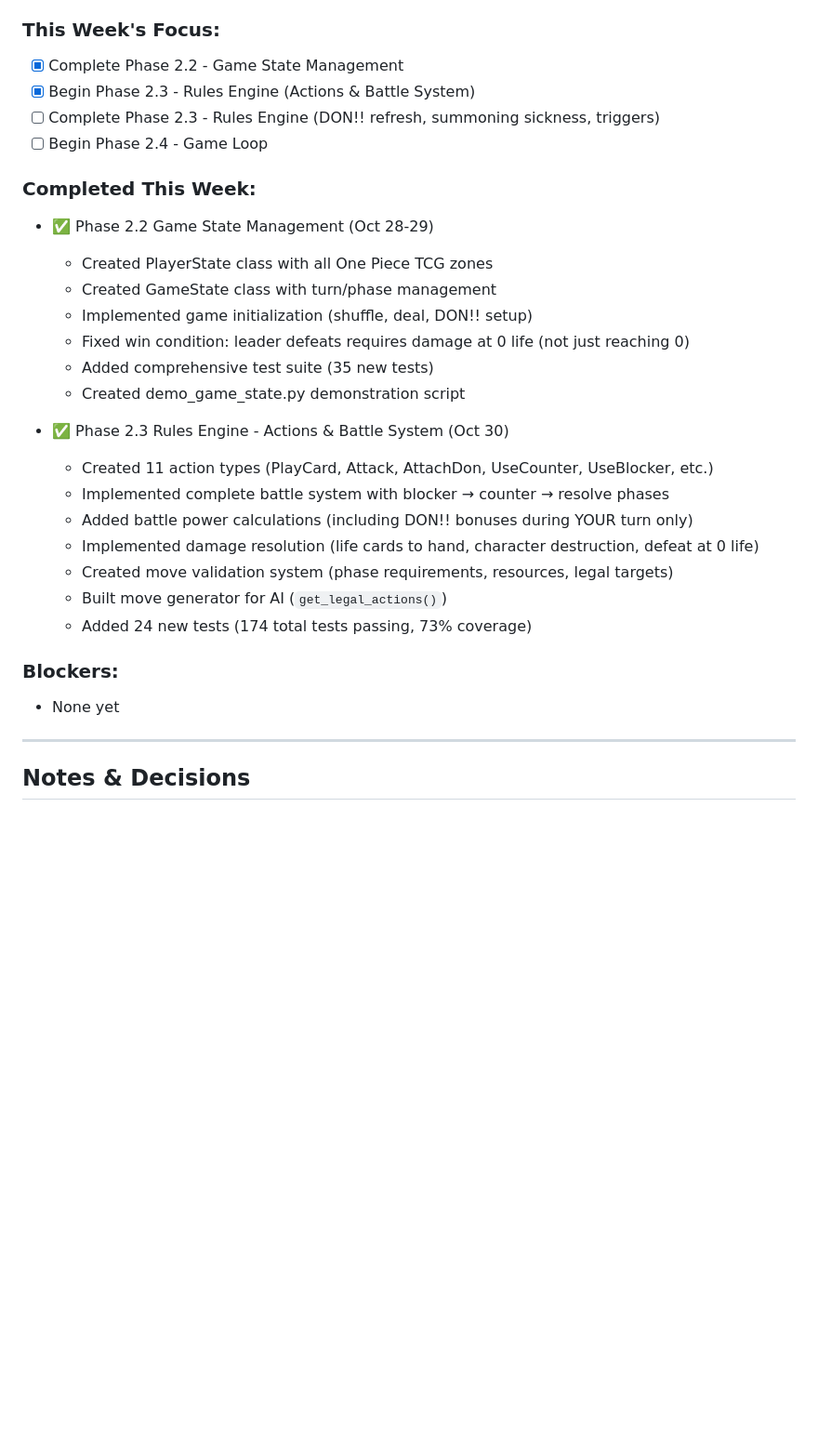
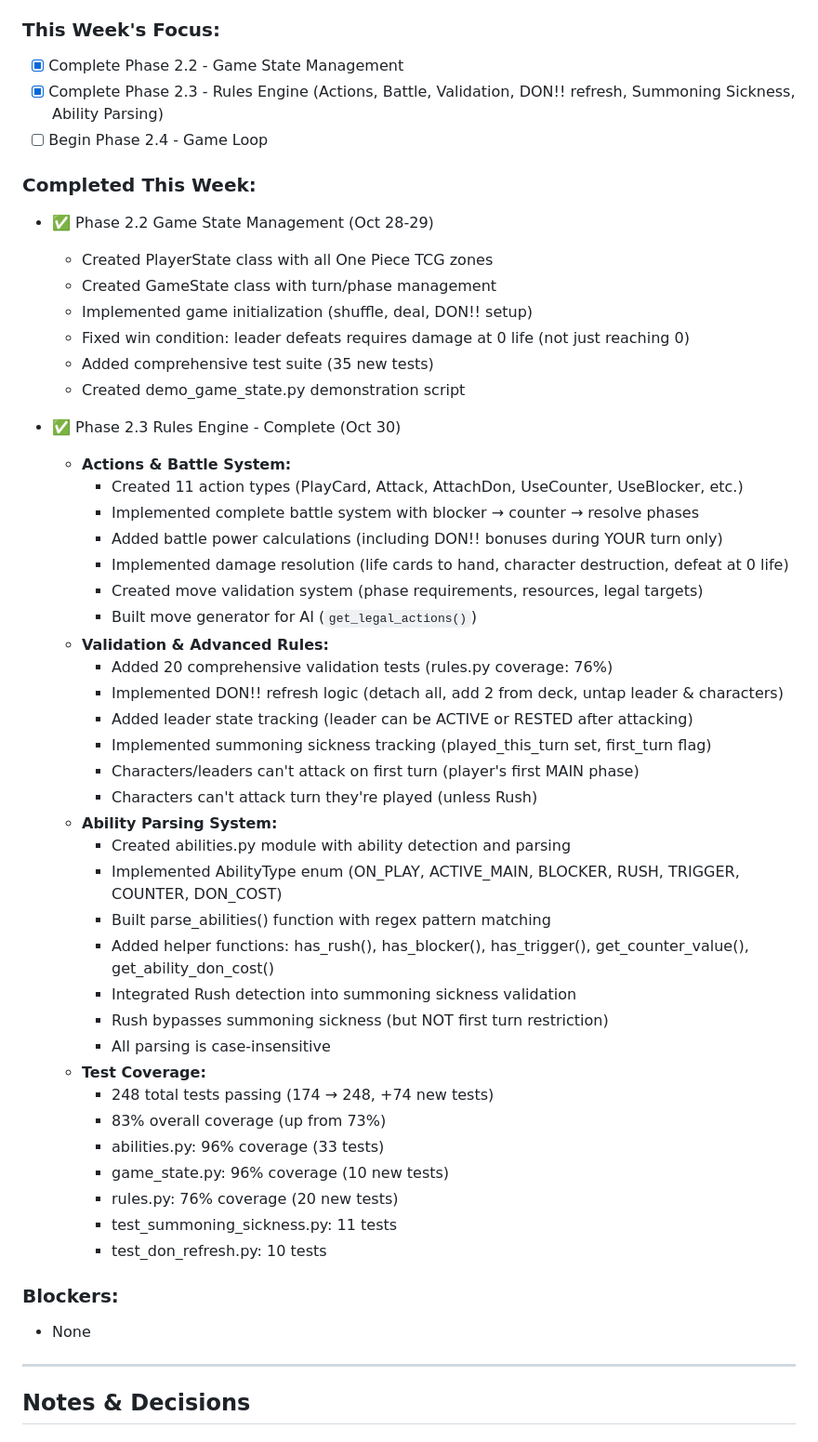
Before and after one commit to lukeweigand/TCG-Deckhand, a Markdown page: docs/tasks.md, the part around one of its changes. Shown at 93% size. Drawn GitHub-style; blank space fills up the shorter version.

Commit message:
updated tasks to show phase 2.3 is complete

```diff
--- a/docs/tasks.md
+++ b/docs/tasks.md
@@ -240,8 +240,7 @@
 
 ### This Week's Focus:
 - [x] Complete Phase 2.2 - Game State Management
-- [x] Begin Phase 2.3 - Rules Engine (Actions & Battle System)
-- [ ] Complete Phase 2.3 - Rules Engine (DON!! refresh, summoning sickness, triggers)
+- [x] Complete Phase 2.3 - Rules Engine (Actions, Battle, Validation, DON!! refresh, Summoning Sickness, Ability Parsing)
 - [ ] Begin Phase 2.4 - Game Loop
 
 ### Completed This Week:
@@ -253,17 +252,40 @@
   - Added comprehensive test suite (35 new tests)
   - Created demo_game_state.py demonstration script
 
-- ✅ Phase 2.3 Rules Engine - Actions & Battle System (Oct 30)
-  - Created 11 action types (PlayCard, Attack, AttachDon, UseCounter, UseBlocker, etc.)
-  - Implemented complete battle system with blocker → counter → resolve phases
-  - Added battle power calculations (including DON!! bonuses during YOUR turn only)
-  - Implemented damage resolution (life cards to hand, character destruction, defeat at 0 life)
-  - Created move validation system (phase requirements, resources, legal targets)
-  - Built move generator for AI (`get_legal_actions()`)
-  - Added 24 new tests (174 total tests passing, 73% coverage)
+- ✅ Phase 2.3 Rules Engine - Complete (Oct 30)
+  - **Actions & Battle System:**
+    - Created 11 action types (PlayCard, Attack, AttachDon, UseCounter, UseBlocker, etc.)
+    - Implemented complete battle system with blocker → counter → resolve phases
+    - Added battle power calculations (including DON!! bonuses during YOUR turn only)
+    - Implemented damage resolution (life cards to hand, character destruction, defeat at 0 life)
+    - Created move validation system (phase requirements, resources, legal targets)
+    - Built move generator for AI (`get_legal_actions()`)
+  - **Validation & Advanced Rules:**
+    - Added 20 comprehensive validation tests (rules.py coverage: 76%)
+    - Implemented DON!! refresh logic (detach all, add 2 from deck, untap leader & characters)
+    - Added leader state tracking (leader can be ACTIVE or RESTED after attacking)
+    - Implemented summoning sickness tracking (played_this_turn set, first_turn flag)
+    - Characters/leaders can't attack on first turn (player's first MAIN phase)
+    - Characters can't attack turn they're played (unless Rush)
+  - **Ability Parsing System:**
+    - Created abilities.py module with ability detection and parsing
+    - Implemented AbilityType enum (ON_PLAY, ACTIVE_MAIN, BLOCKER, RUSH, TRIGGER, COUNTER, DON_COST)
+    - Built parse_abilities() function with regex pattern matching
+    - Added helper functions: has_rush(), has_blocker(), has_trigger(), get_counter_value(), get_ability_don_cost()
+    - Integrated Rush detection into summoning sickness validation
+    - Rush bypasses summoning sickness (but NOT first turn restriction)
+    - All parsing is case-insensitive
+  - **Test Coverage:**
+    - 248 total tests passing (174 → 248, +74 new tests)
+    - 83% overall coverage (up from 73%)
+    - abilities.py: 96% coverage (33 tests)
+    - game_state.py: 96% coverage (10 new tests)
+    - rules.py: 76% coverage (20 new tests)
+    - test_summoning_sickness.py: 11 tests
+    - test_don_refresh.py: 10 tests
 
 ### Blockers:
-- None yet
+- None
 
 ---
 
```
Also changed, not shown: other parts of docs/tasks.md (+15 -7 lines).
